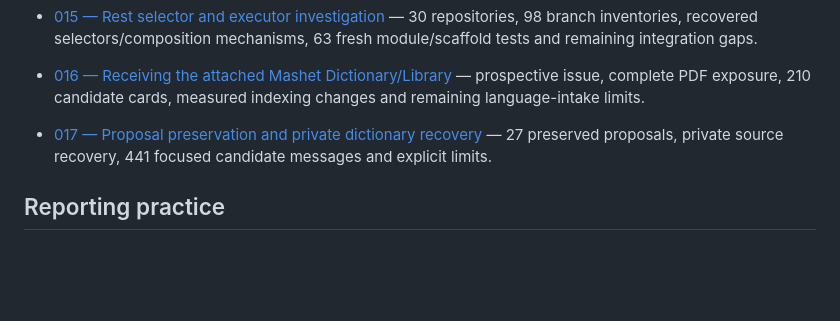
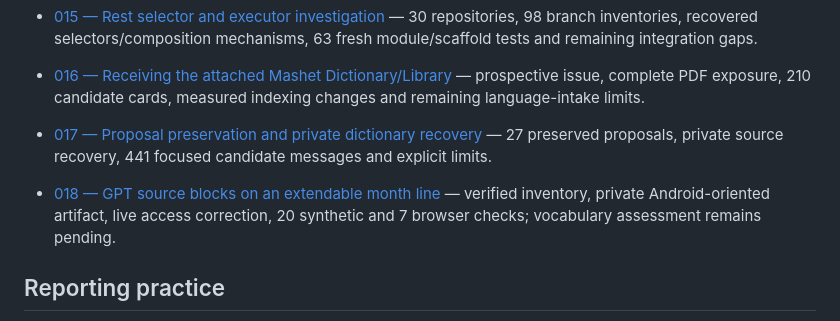
Before and after one commit to AGI144348Outlook/dual-order-os, a Markdown page: research/progression/README.md, the part around the change. Rendered like a GitHub page; blank space fills up the shorter version.

Commit message:
Document month-line implementation, live access correction and test evidence [skip ci]

```diff
--- a/research/progression/README.md
+++ b/research/progression/README.md
@@ -37,6 +37,8 @@ Reports for outside researchers and future collaborators, documenting the projec
 
 - [017 — Proposal preservation and private dictionary recovery](017-proposal-preservation-and-dictionary-recovery.md) — 27 preserved proposals, private source recovery, 441 focused candidate messages and explicit limits.
 
+- [018 — GPT source blocks on an extendable month line](018-month-block-line.md) — verified inventory, private Android-oriented artifact, live access correction, 20 synthetic and 7 browser checks; vocabulary assessment remains pending.
+
 ## Reporting practice
 
 
```
Also changed, not shown: research/progression/018-month-block-line.md (added, +60 -0 lines).
